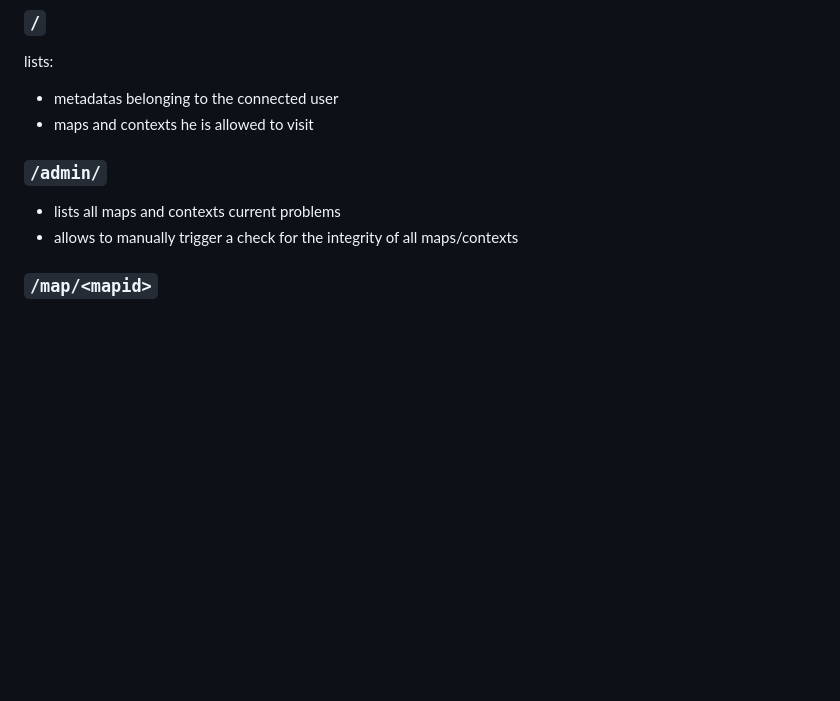
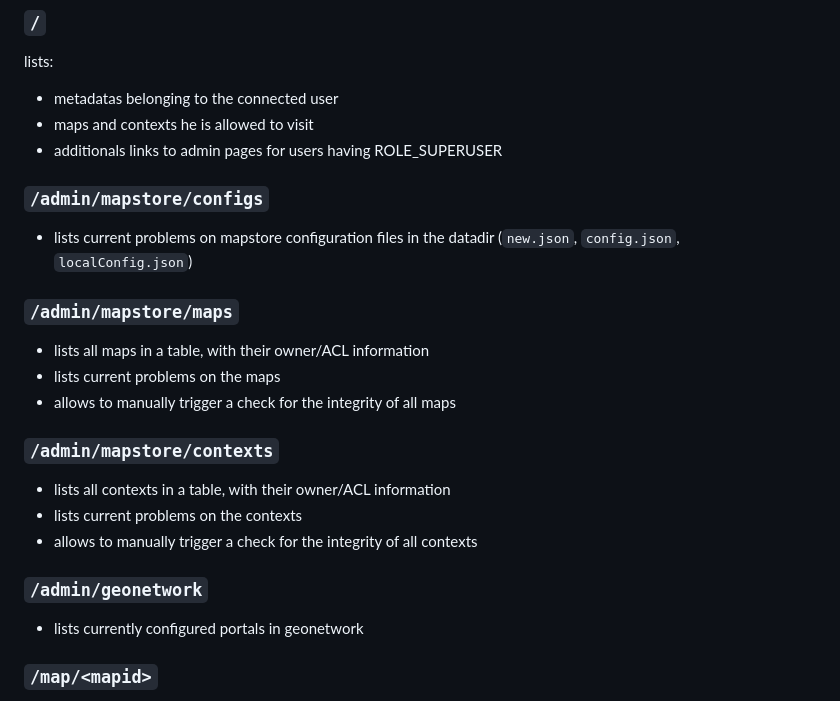
Before and after one commit to jeanmi151/gaia, a Markdown page: README.md, the part around the change. Drawn GitHub-style; blank space fills up the shorter version.

Commit message:
README: update list of admin urls

```diff
--- a/README.md
+++ b/README.md
@@ -137,10 +137,23 @@ url in your browser.
 lists:
 - metadatas belonging to the connected user
 - maps and contexts he is allowed to visit
+- additionals links to admin pages for users having ROLE_SUPERUSER
 
-### `/admin/`
-- lists all maps and contexts current problems
-- allows to manually trigger a check for the integrity of all maps/contexts
+### `/admin/mapstore/configs`
+- lists current problems on mapstore configuration files in the datadir (`new.json`, `config.json`, `localConfig.json`)
+
+### `/admin/mapstore/maps`
+- lists all maps in a table, with their owner/ACL information
+- lists current problems on the maps
+- allows to manually trigger a check for the integrity of all maps
+
+### `/admin/mapstore/contexts`
+- lists all contexts in a table, with their owner/ACL information
+- lists current problems on the contexts
+- allows to manually trigger a check for the integrity of all contexts
+
+### `/admin/geonetwork`
+- lists currently configured portals in geonetwork
 
 ### `/map/<mapid>`
 - displays map details & current problems
```
